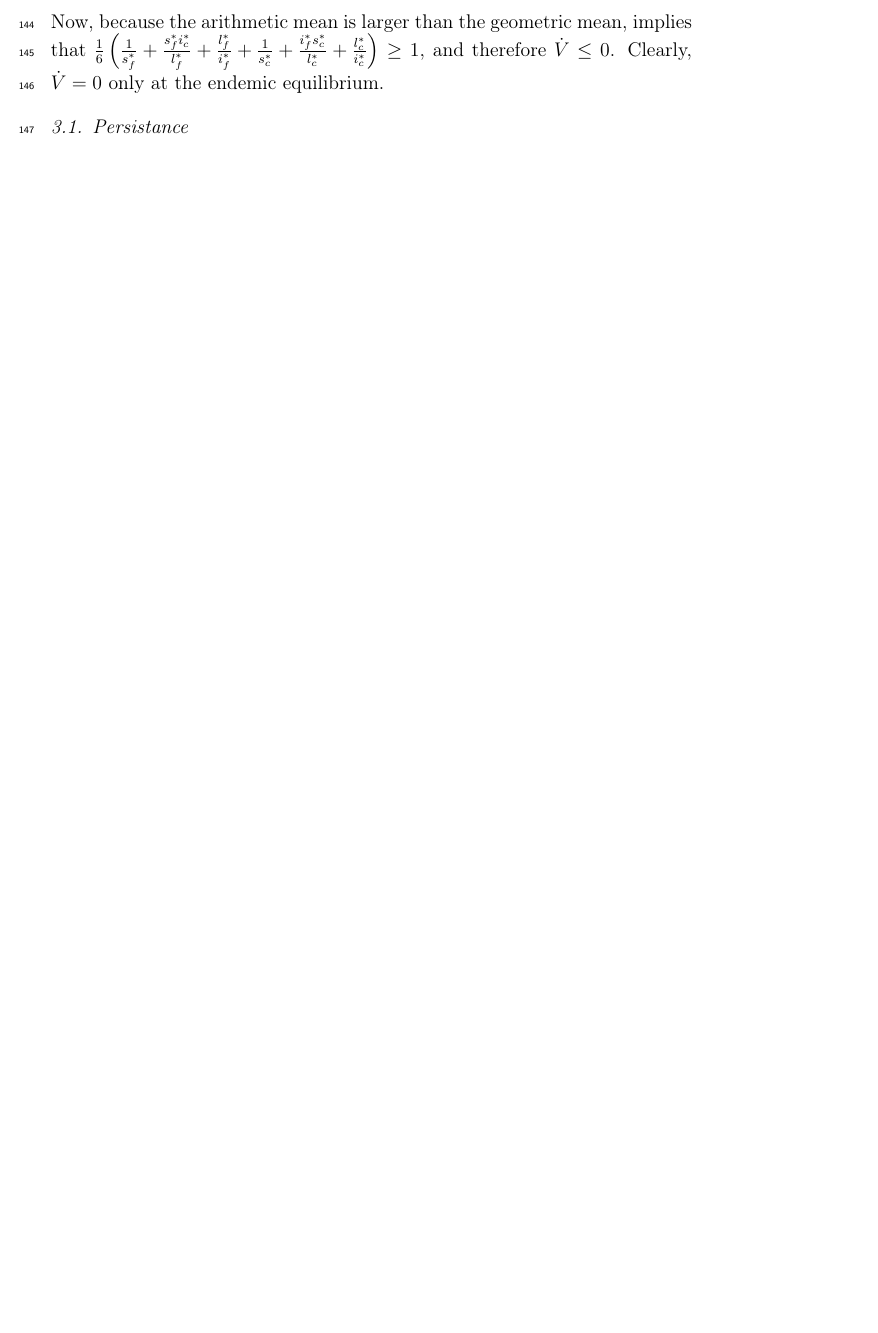
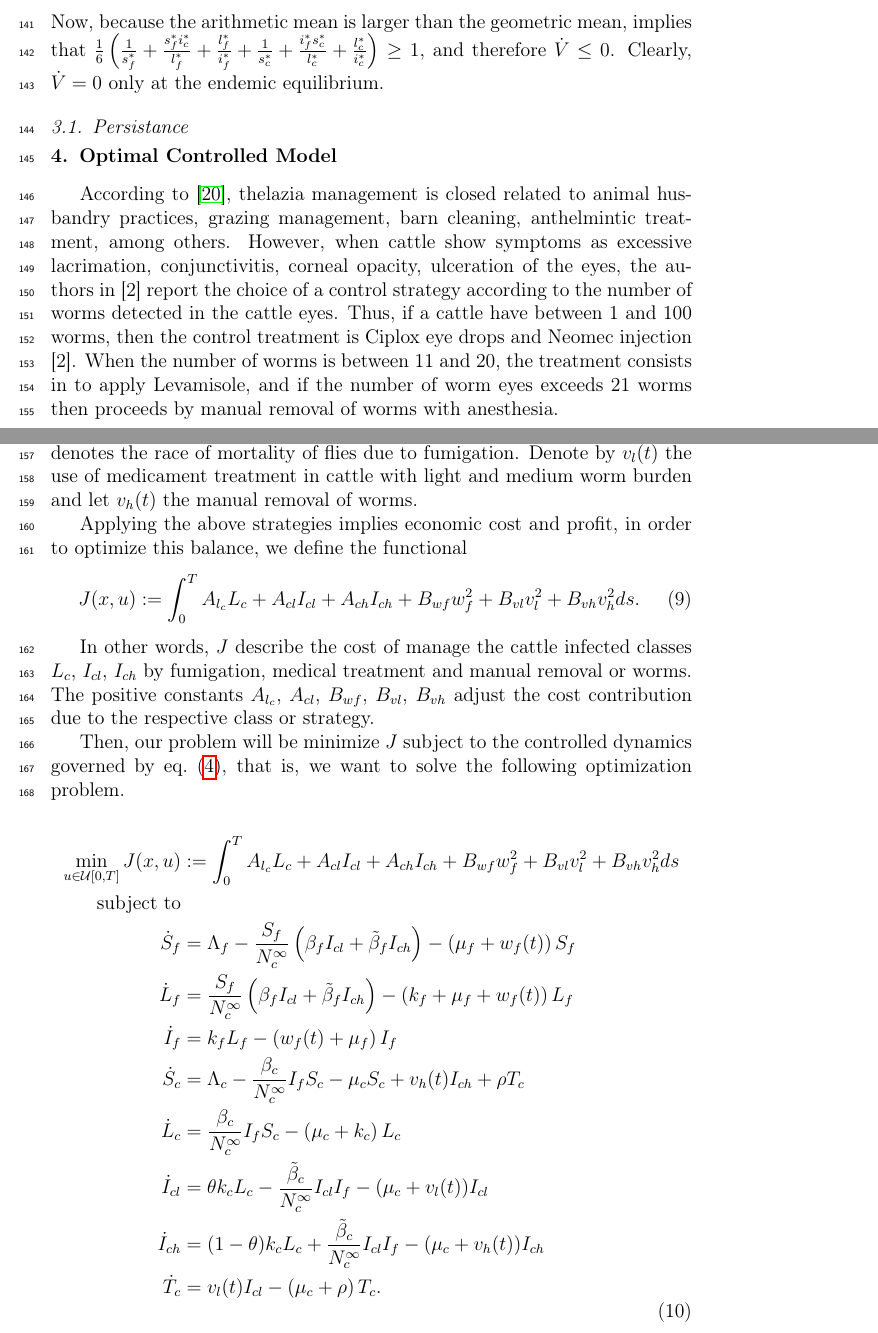
Before and after one commit to SaulDiazInfante/Thelaziosis, a LaTeX paper (Thelaziasis_model.tex): part of page 11 of 15 before the commit and two parts of pages 11 and 12 of 16 after it, the two joined at a grey line, cut so that both start at the same text, the shorter picture padded with empty space. Compiled offline with pdfLaTeX.

Commit message:
commit with ordered controlled model

```diff
--- a/Thelaziasis_model.tex
+++ b/Thelaziasis_model.tex
@@ -426,3 +424,140 @@ Now, because the arithmetic mean is larger than the geometric mean, implies that
 
 \subsection{Persistance}
 
+\section{Optimal Controlled Model}
+        According to \cite{manjunath2016prevalence}, thelazia management is
+    closed related to animal husbandry practices, grazing management, barn
+    cleaning, anthelmintic treatment, among others. However, when cattle
+    show symptoms as excessive lacrimation, conjunctivitis, corneal opacity,
+    ulceration of the eyes, the authors in [2] report the
+    choice of a control strategy according to the number of worms detected
+    in the cattle eyes. Thus, if a cattle have between 1 and 100 worms, then
+    the control treatment is Ciplox eye drops and Neomec injection [2].
+    When the number of worms is between 11 and 20, the treatment consists in
+    to apply Levamisole, and if the number of worm eyes exceeds 21 worms
+    then proceeds by manual removal of worms with anesthesia.
+
+        We consider this practices to obtain a optimal controlled model.
+    Let $w_f(t)$ denotes the race of mortality of flies due to fumigation.
+    Denote by $v_l(t)$ the use of medicament treatment in cattle with light and
+    medium worm burden and let $v_h(t)$ the manual removal of worms.
+
+        Applying the above strategies implies economic cost and profit, in
+    order to optimize this balance, we define the functional
+    \begin{equation}\label{eqn:cost_functional}
+        J(x, u):=
+            \int_0 ^T
+                A_{l_c} L_c
+                + A_{cl} I_{cl}
+                + A_{ch} I_{ch}
+                + B_{wf}  w_f ^ 2
+                + B_{vl}  v_l ^ 2
+                + B_{vh}  v_h ^ 2
+            ds.
+    \end{equation}
+
+    In other words, $J$ describe the cost of manage the cattle infected
+    classes $L_c$, $I_{cl}$, $I_{ch}$ by fumigation, medical treatment and
+    manual removal or worms. The positive constants
+    $A_{l_c}$, $A_{cl}$, $B_{wf}$, $B_{vl}$, $B_{vh}$ adjust the cost
+    contribution due to the respective class or strategy.
+
+        Then, our problem will be minimize $J$ subject to the controlled
+    dynamics governed by \cref{Eq:SIvectorhostmodel_v2controlled}, that is, we
+    want to solve the following optimization problem.
+
+    \begin{equation}{\label{eqn:optimal_problem}}
+        \begin{aligned}
+            \min_{u \in \mathcal{U}[0, T]}
+            J(x, u) &:=
+                \int_0 ^T
+                    A_{l_c} L_c
+                    + A_{cl} I_{cl}
+                    + A_{ch} I_{ch}
+                    + B_{wf}  w_f ^ 2
+                    + B_{vl}  v_l ^ 2
+                    + B_{vh}  v_h ^ 2
+                ds
+            \\
+            \text{subject to} &
+            \\
+        \dot{S}_f &=
+            \Lambda_f
+            -\frac{
+                S_f
+             }{
+                N_c^{\infty}}
+                \left(
+                    \beta_fI_{cl} + \tilde{ \beta }_f I_{ch}
+                \right)
+                -\left(
+                    \mu_f + w_f(t)
+                 \right) S_f
+            \\
+        \dot{L}_f &=
+            \frac{
+                S_f
+            }{
+                N_c^{\infty}}
+                \left(
+                    \beta_f I_{cl}
+                    +
+                     \tilde{\beta}_f I_{ch}
+                \right)
+                -\left(
+                    k_f + \mu_f + w_f(t)
+                 \right) L_f
+        \\
+    \dot{I}_f &=
+        k_f L_f
+        -\left(
+            w_f(t) + \mu_f
+        \right) I_f
+    \\
+    \dot{S}_c&=
+        \Lambda_c
+        -\frac{
+            \beta_c
+         }{
+            N_c^{\infty}
+        } I_fS_c
+        -\mu_cS_c + v_h(t) I_{ch} + \rho T_c
+    \\
+    \dot{L}_c &=
+        \frac{
+            \beta_c
+        }{
+            N_c^{\infty}
+        } I_fS_c
+        -\left(
+            \mu_c + k_c
+        \right) L_c
+    \\
+    \dot{I}_{cl} &=
+        \theta k_c L_c
+        - \frac{
+            \tilde{\beta}_c
+         }{
+            N_c^{\infty}
+         } I_{cl} I_f
+         -( \mu_c + v_l(t) ) I_{cl}
+    \\
+    \dot{I}_{ch}&=
+        (1-\theta) k_c L_c
+        +
+        \frac{
+            \tilde{\beta}_c
+        }{
+            N_c^{\infty}
+        } I_{cl}I_f
+        - (
+            \mu_c + v_h(t)
+          ) I_{ch}
+    \\
+    \dot{T}_c&=
+        v_l(t) I_{cl}
+        -\left(
+            \mu_c + \rho
+         \right) T_c .
+        \end{aligned}
+    \end{equation}
```
Also changed, not shown: thelazbiblio.bib (+101 -37 lines), Thelaziasis_model.bbl, Thelaziasis_model.pdf, Thelaziasis_model.tex (22 more changed lines), 3 other files. Lines whose indentation alone changed are shown as unchanged.
